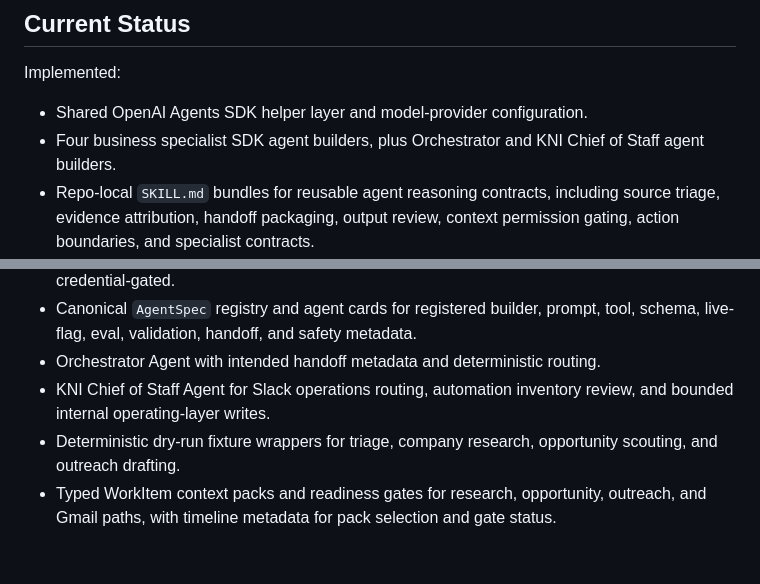
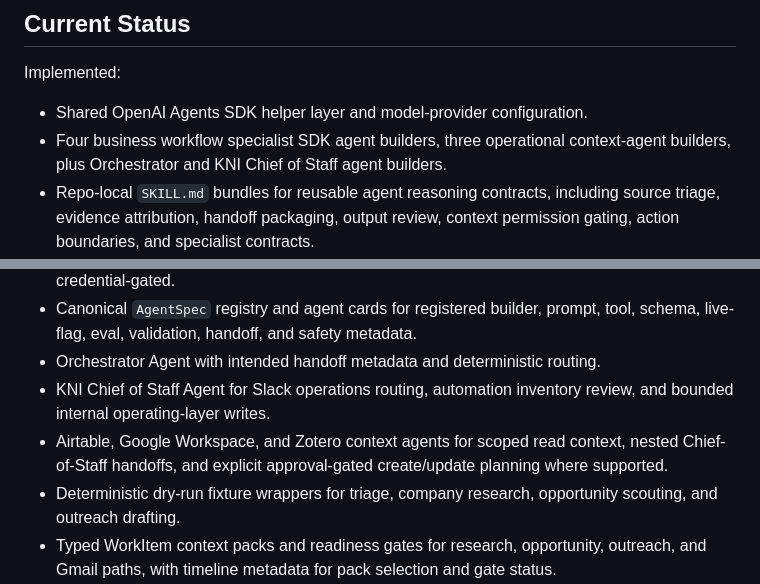
Before and after one commit to anupsharma555/keystone-business-agents, a Markdown page: README.md, 2 parts joined by grey strips. Rendered like a GitHub page; blank space fills up the shorter version.

```diff
--- a/README.md
+++ b/README.md
@@ -378,8 +390,9 @@ Outbound communication is draft-only. The codebase does not expose an implemente
 Implemented:
 
 - Shared OpenAI Agents SDK helper layer and model-provider configuration.
-- Four business specialist SDK agent builders, plus Orchestrator and KNI Chief
-  of Staff agent builders.
+- Four business workflow specialist SDK agent builders, three operational
+  context-agent builders, plus Orchestrator and KNI Chief of Staff agent
+  builders.
 - Repo-local `SKILL.md` bundles for reusable agent reasoning contracts,
   including source triage, evidence attribution, handoff packaging, output
   review, context permission gating, action boundaries, and specialist
@@ -396,6 +409,9 @@ Implemented:
 - Orchestrator Agent with intended handoff metadata and deterministic routing.
 - KNI Chief of Staff Agent for Slack operations routing, automation inventory
   review, and bounded internal operating-layer writes.
+- Airtable, Google Workspace, and Zotero context agents for scoped read
+  context, nested Chief-of-Staff handoffs, and explicit approval-gated
+  create/update planning where supported.
 - Deterministic dry-run fixture wrappers for triage, company research, opportunity scouting, and outreach drafting.
 - Typed WorkItem context packs and readiness gates for research, opportunity,
   outreach, and Gmail paths, with timeline metadata for pack selection and gate
```
Also changed, not shown: other parts of README.md (+21 -8 lines).
